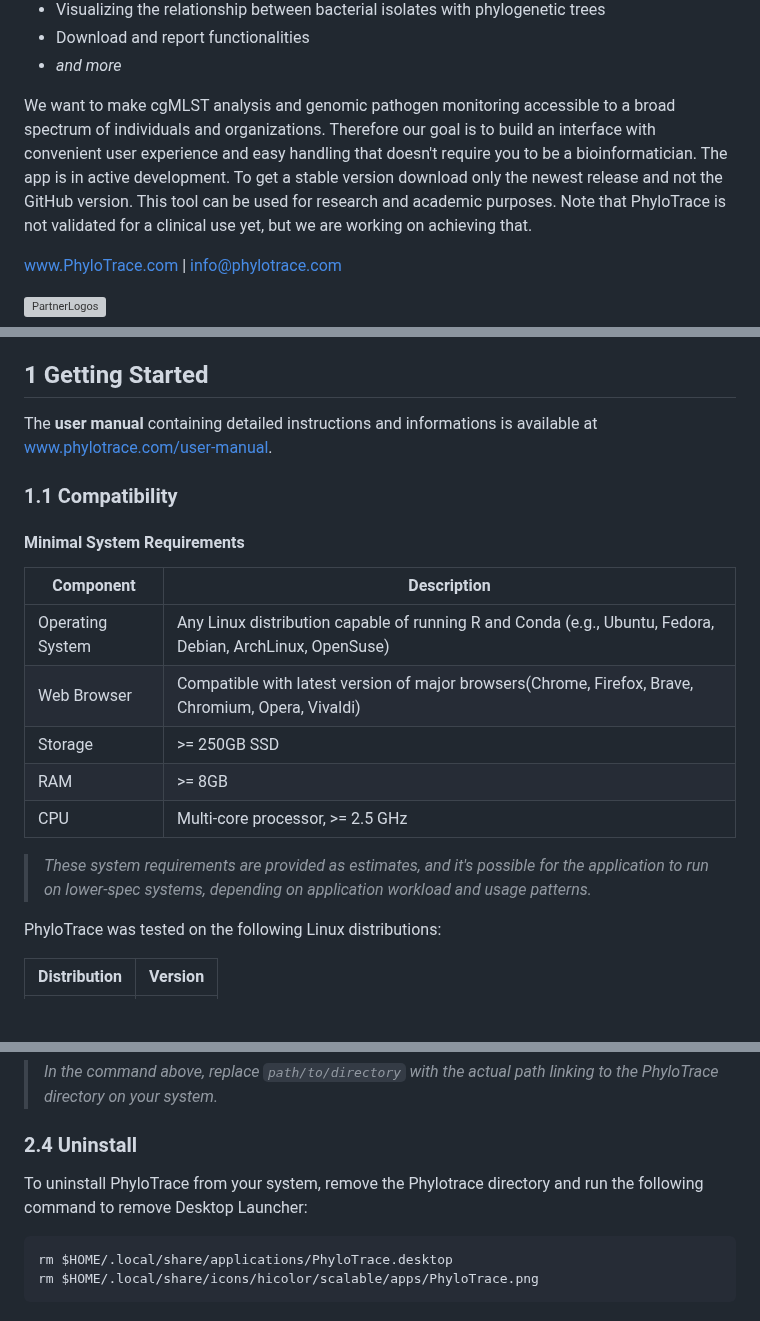
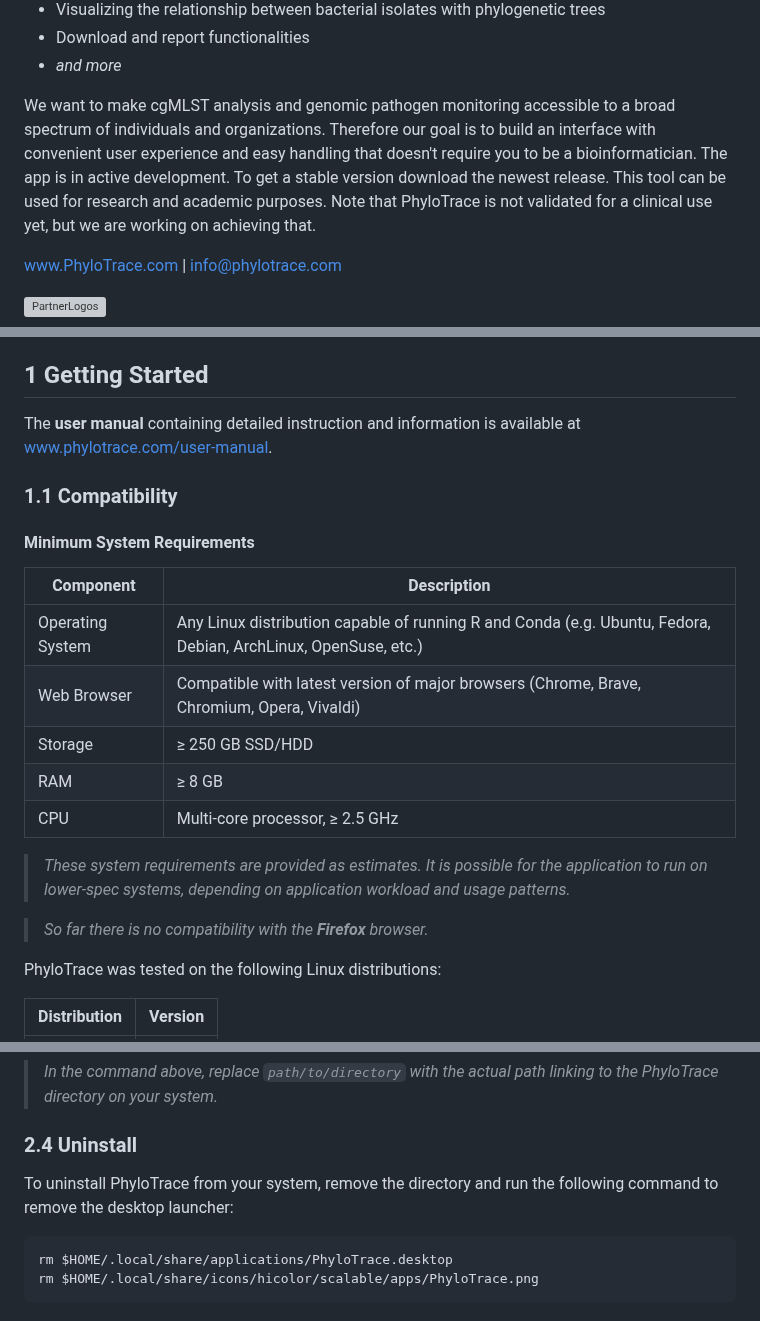
Before and after one commit to infinity-a11y/PhyloTrace, a Markdown page: README.md, 3 parts joined by grey strips. Rendered like a GitHub page; blank space fills up the shorter version; grey boxes are pictures that could not be loaded.

Commit message:
Corrected typos; slight changes in README.md

````diff
--- a/README.md
+++ b/README.md
@@ -12,7 +12,7 @@ PhyloTrace is a platform for bacterial pathogen monitoring on a genomic level. I
 - Download and report functionalities
 - *and more*
 
-We want to make cgMLST analysis and genomic pathogen monitoring accessible to a broad spectrum of individuals and organizations. Therefore our goal is to build an interface with convenient user experience and easy handling that doesn't require you to be a bioinformatician. The app is in active development. To get a stable version download only the newest release and not the GitHub version. This tool can be used for research and academic purposes. Note that PhyloTrace is not validated for a clinical use yet, but we are working on achieving that.
+We want to make cgMLST analysis and genomic pathogen monitoring accessible to a broad spectrum of individuals and organizations. Therefore our goal is to build an interface with convenient user experience and easy handling that doesn't require you to be a bioinformatician. The app is in active development. To get a stable version download the newest release. This tool can be used for research and academic purposes. Note that PhyloTrace is not validated for a clinical use yet, but we are working on achieving that.
 
 [www.PhyloTrace.com](https://www.phylotrace.com)  |  [info@phylotrace.com](mailto:info@phylotrace.com?subject=[GitHub]%20Source%20Han%20Sans)
 
@@ -41,20 +41,22 @@ We want to make cgMLST analysis and genomic pathogen monitoring accessible to a
 
 ## 1 Getting Started
 
-The **user manual** containing detailed instructions and informations is available at [www.phylotrace.com/user-manual](https://www.phylotrace.com/user-manual).
+The **user manual** containing detailed instruction and information is available at [www.phylotrace.com/user-manual](https://www.phylotrace.com/user-manual).
 
 ### 1.1 Compatibility
 
-#### Minimal System Requirements
+#### Minimum System Requirements
 
 | Component         | Description   |
 | ------------------- | ------------- |
-| Operating System    | Any Linux distribution capable of running R and Conda (e.g., Ubuntu, Fedora, Debian, ArchLinux, OpenSuse) |
-| Web Browser | Compatible with latest version of major browsers(Chrome, Firefox, Brave, Chromium, Opera, Vivaldi) |
-| Storage 		  	  | >= 250GB SSD |
-| RAM				  | >= 8GB |
-| CPU  				  | Multi-core processor, >= 2.5 GHz |
->*These system requirements are provided as estimates, and it's possible for the application to run on lower-spec systems, depending on application workload and usage patterns.*
+| Operating System    | Any Linux distribution capable of running R and Conda (e.g. Ubuntu, Fedora, Debian, ArchLinux, OpenSuse, etc.) |
+| Web Browser | Compatible with latest version of major browsers (Chrome, Brave, Chromium, Opera, Vivaldi) |
+| Storage 		  	  | ≥ 250 GB SSD/HDD |
+| RAM				  | ≥ 8 GB |
+| CPU  				  | Multi-core processor, ≥ 2.5 GHz |
+>*These system requirements are provided as estimates. It is possible for the application to run on lower-spec systems, depending on application workload and usage patterns.*
+
+>*So far there is no compatibility with the **Firefox** browser.*
 
 PhyloTrace was tested on the following Linux distributions:
 
@@ -135,8 +137,8 @@ bash install_phylotrace.sh
 >*In the command above, replace `path/to/directory` with the actual path linking to the PhyloTrace directory on your system.*
 
 ### 2.4 Uninstall
-To uninstall PhyloTrace from your system, remove the Phylotrace directory and run the following command to remove
-Desktop Launcher:
+To uninstall PhyloTrace from your system, remove the directory and run the following command to remove the
+desktop launcher:
 ```bash
 rm $HOME/.local/share/applications/PhyloTrace.desktop
 rm $HOME/.local/share/icons/hicolor/scalable/apps/PhyloTrace.png
````
Also changed, not shown: other parts of README.md (+5 -8 lines).
